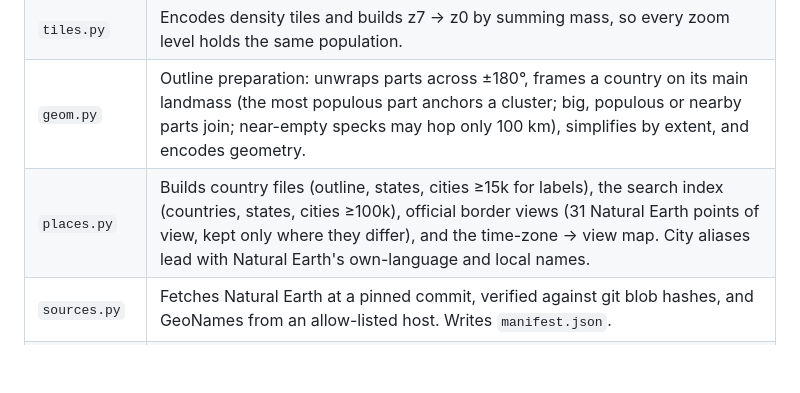
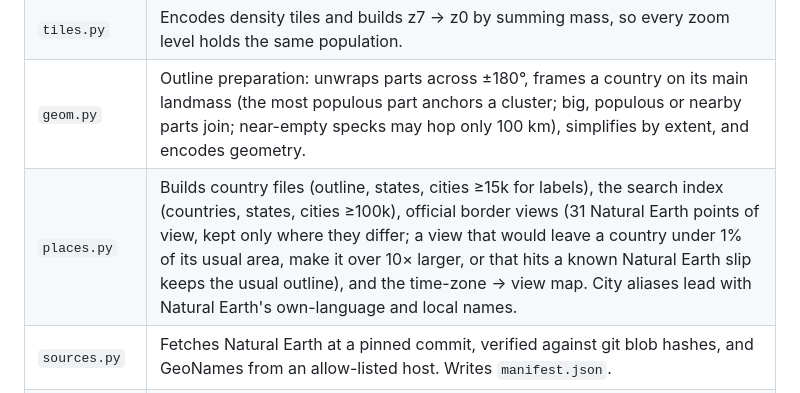
Before and after one commit to daksh-malhan/population-peaks, a Markdown page: docs/architecture.md, the part around the change. GitHub-like rendering; blank space fills up the shorter version.

Commit message:
docs: note when a border view keeps the usual outline
Co-Authored-By: Claude Opus 5.5 <noreply@anthropic.com>

```diff
--- a/docs/architecture.md
+++ b/docs/architecture.md
@@ -21,7 +21,7 @@ render-previews  ─┘        (pinned by                  data/  (tiles, places
 | `splat.py` | Spreads each cell's population over z7 pixels by exact overlap of a square footprint with the cell's true area, so mass is conserved. Works in 64 shards of 4096 px; cells crossing a shard edge or the antimeridian go to every shard they touch. Border cells shared by two country files are deduplicated by H3 id. |
 | `tiles.py` | Encodes density tiles and builds z7 → z0 by summing mass, so every zoom level holds the same population. |
 | `geom.py` | Outline preparation: unwraps parts across ±180°, frames a country on its main landmass (the most populous part anchors a cluster; big, populous or nearby parts join; near-empty specks may hop only 100 km), simplifies by extent, and encodes geometry. |
-| `places.py` | Builds country files (outline, states, cities ≥15k for labels), the search index (countries, states, cities ≥100k), official border views (31 Natural Earth points of view, kept only where they differ), and the time-zone → view map. City aliases lead with Natural Earth's own-language and local names. |
+| `places.py` | Builds country files (outline, states, cities ≥15k for labels), the search index (countries, states, cities ≥100k), official border views (31 Natural Earth points of view, kept only where they differ; a view that would leave a country under 1% of its usual area, make it over 10× larger, or that hits a known Natural Earth slip keeps the usual outline), and the time-zone → view map. City aliases lead with Natural Earth's own-language and local names. |
 | `sources.py` | Fetches Natural Earth at a pinned commit, verified against git blob hashes, and GeoNames from an allow-listed host. Writes `manifest.json`. |
 | `fixture.py` | A deterministic synthetic world (Testland, Dateland across 180°, tiny Microland), built with the real writers for the client's tests. |
 
```
